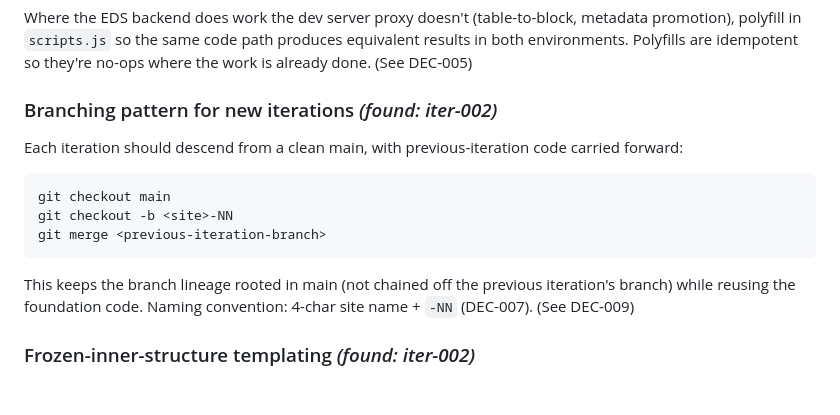
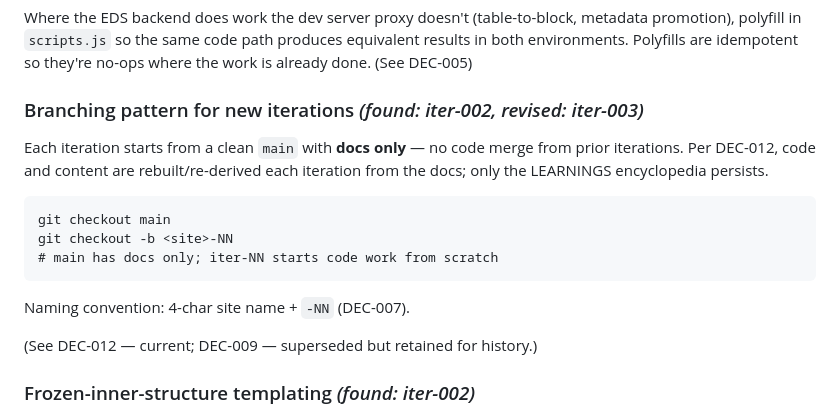
Before and after one commit to aemcoder/snowflake, a Markdown page: docs/snowflake/LEARNINGS.md, the part around the change. Rendered like a GitHub page; blank space fills up the shorter version.

````diff
--- a/docs/snowflake/LEARNINGS.md
+++ b/docs/snowflake/LEARNINGS.md
@@ -310,15 +310,19 @@ One block (`/blocks/stardust-module/`) handles every module via runtime template
 ### Polyfill dev-prod parity client-side
 Where the EDS backend does work the dev server proxy doesn't (table-to-block, metadata promotion), polyfill in `scripts.js` so the same code path produces equivalent results in both environments. Polyfills are idempotent so they're no-ops where the work is already done. (See DEC-005)
 
-### Branching pattern for new iterations *(found: iter-002)*
+### Branching pattern for new iterations *(found: iter-002, revised: iter-003)*
 
-Each iteration should descend from a clean main, with previous-iteration code carried forward:
+Each iteration starts from a clean `main` with **docs only** — no code merge from prior iterations. Per DEC-012, code and content are rebuilt/re-derived each iteration from the docs; only the LEARNINGS encyclopedia persists.
+
 ```
 git checkout main
 git checkout -b <site>-NN
-git merge <previous-iteration-branch>
+# main has docs only; iter-NN starts code work from scratch
 ```
-This keeps the branch lineage rooted in main (not chained off the previous iteration's branch) while reusing the foundation code. Naming convention: 4-char site name + `-NN` (DEC-007). (See DEC-009)
+
+Naming convention: 4-char site name + `-NN` (DEC-007).
+
+(See DEC-012 — current; DEC-009 — superseded but retained for history.)
 
 ### Frozen-inner-structure templating *(found: iter-002)*
 
````
Also changed, not shown: docs/snowflake/DECISIONS.md (+26 -0 lines).
